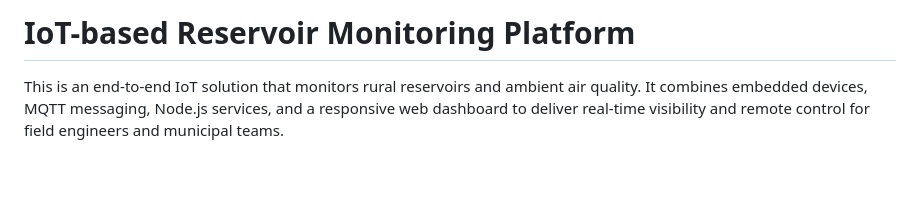
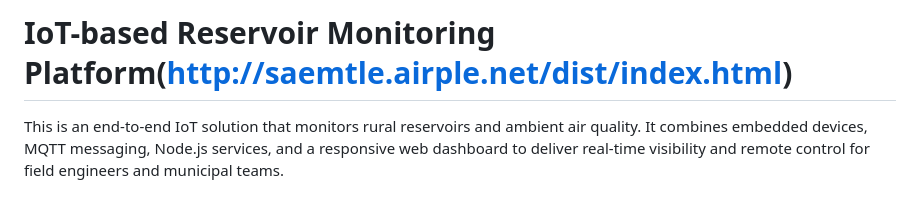
Before and after one commit to YoungHoKwon1/iot-reservoir, a Markdown page: README.md, the part around the change. Rendered like a GitHub page; blank space fills up the shorter version.

```diff
--- a/README.md
+++ b/README.md
@@ -1,4 +1,4 @@
-# IoT-based Reservoir Monitoring Platform
+# IoT-based Reservoir Monitoring Platform(http://saemtle.airple.net/dist/index.html)
 
 This is an end-to-end IoT solution that monitors rural reservoirs and ambient air quality. It combines embedded devices, MQTT messaging, Node.js services, and a responsive web dashboard to deliver real-time visibility and remote control for field engineers and municipal teams.
 
```
